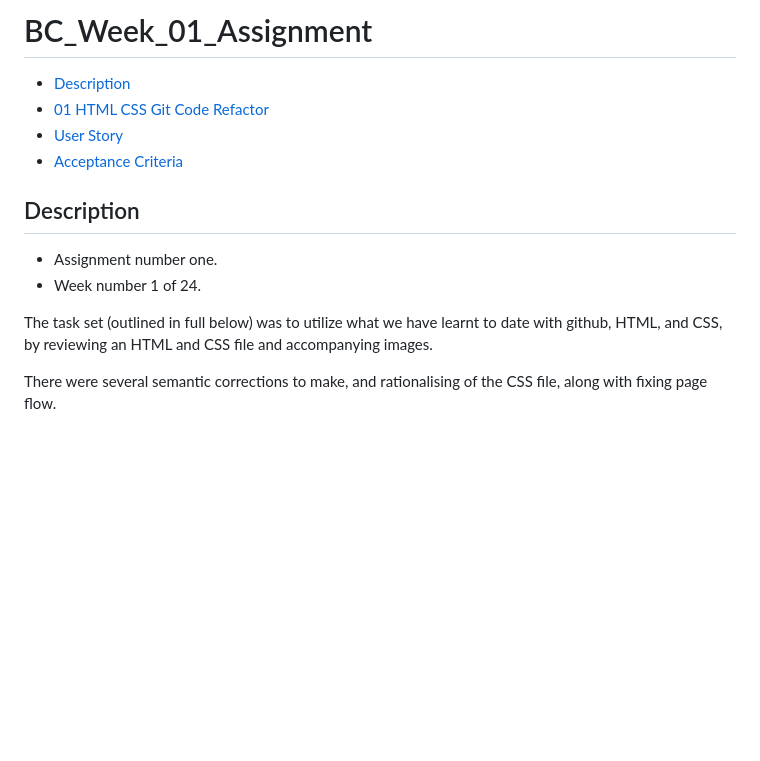
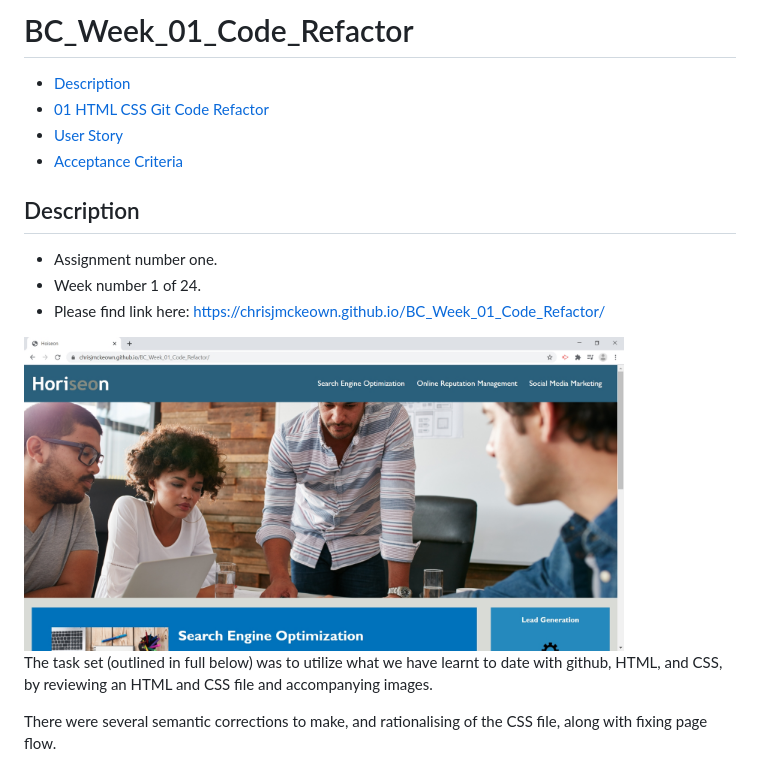
Before and after one commit to chrisjmckeown/BC_Week_01_Assignment, a Markdown page: README.md, the part around the change. GitHub-like rendering; pictures changed too: assets/images/Website.jpg (added); blank space fills up the shorter version.

Commit message:
readme updated with website link and image of website

```diff
--- a/README.md
+++ b/README.md
@@ -1,4 +1,4 @@
-# BC_Week_01_Assignment
+# BC_Week_01_Code_Refactor
 
 * [Description](#Description)
 * [01 HTML CSS Git Code Refactor](#01-HTML-CSS-Git-Code-Refactor)
@@ -9,6 +9,9 @@
 ## Description
 * Assignment number one.
 * Week number 1 of 24.
+* Please find link here: https://chrisjmckeown.github.io/BC_Week_01_Code_Refactor/
+
+<img src="assets/images/Website.jpg" alt="Code Refactor" width="600">
 
 The task set (outlined in full below) was to utilize what we have learnt to date with github, HTML, and CSS, by reviewing an HTML and CSS file and accompanying images.
 
```
Also changed, not shown: 1 other file.
